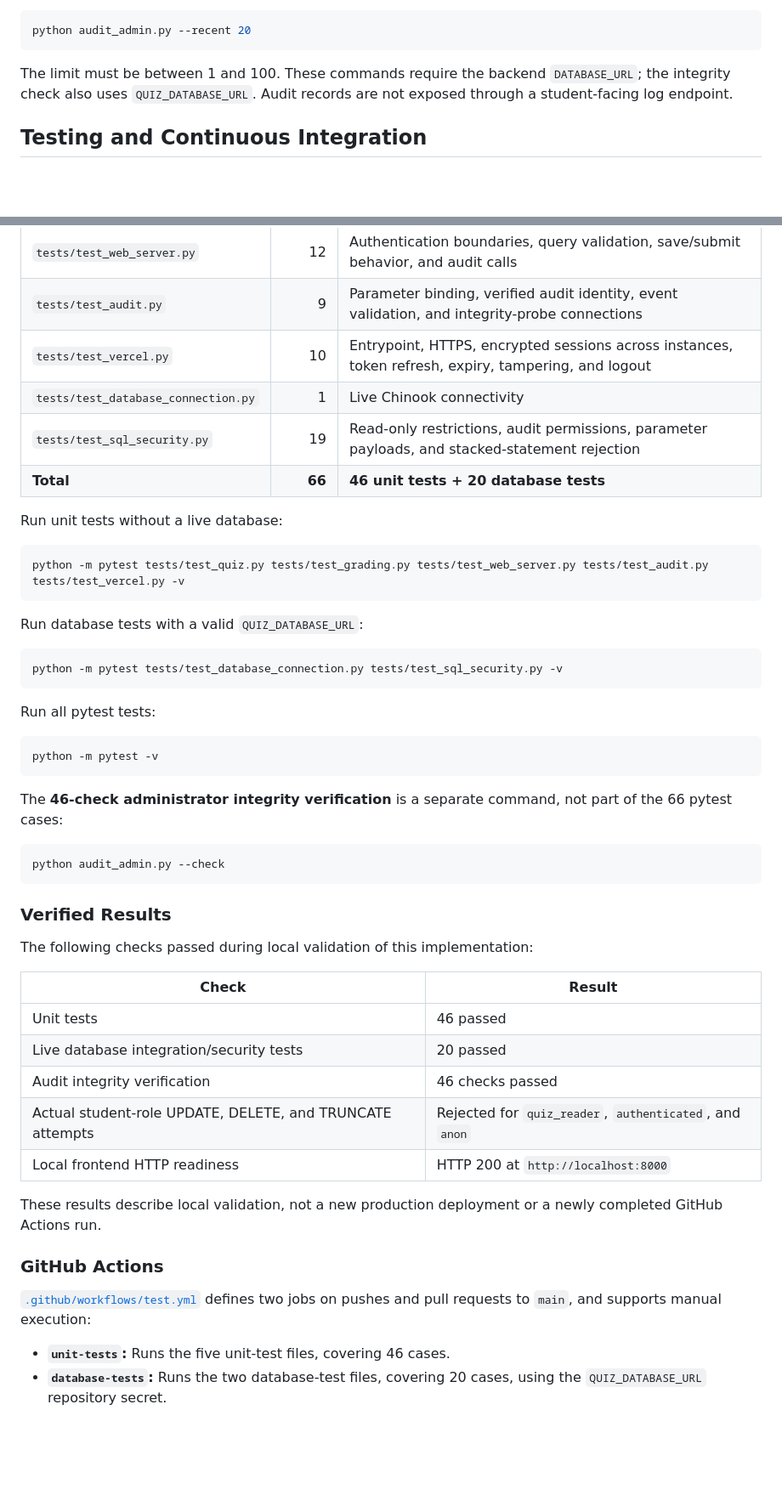
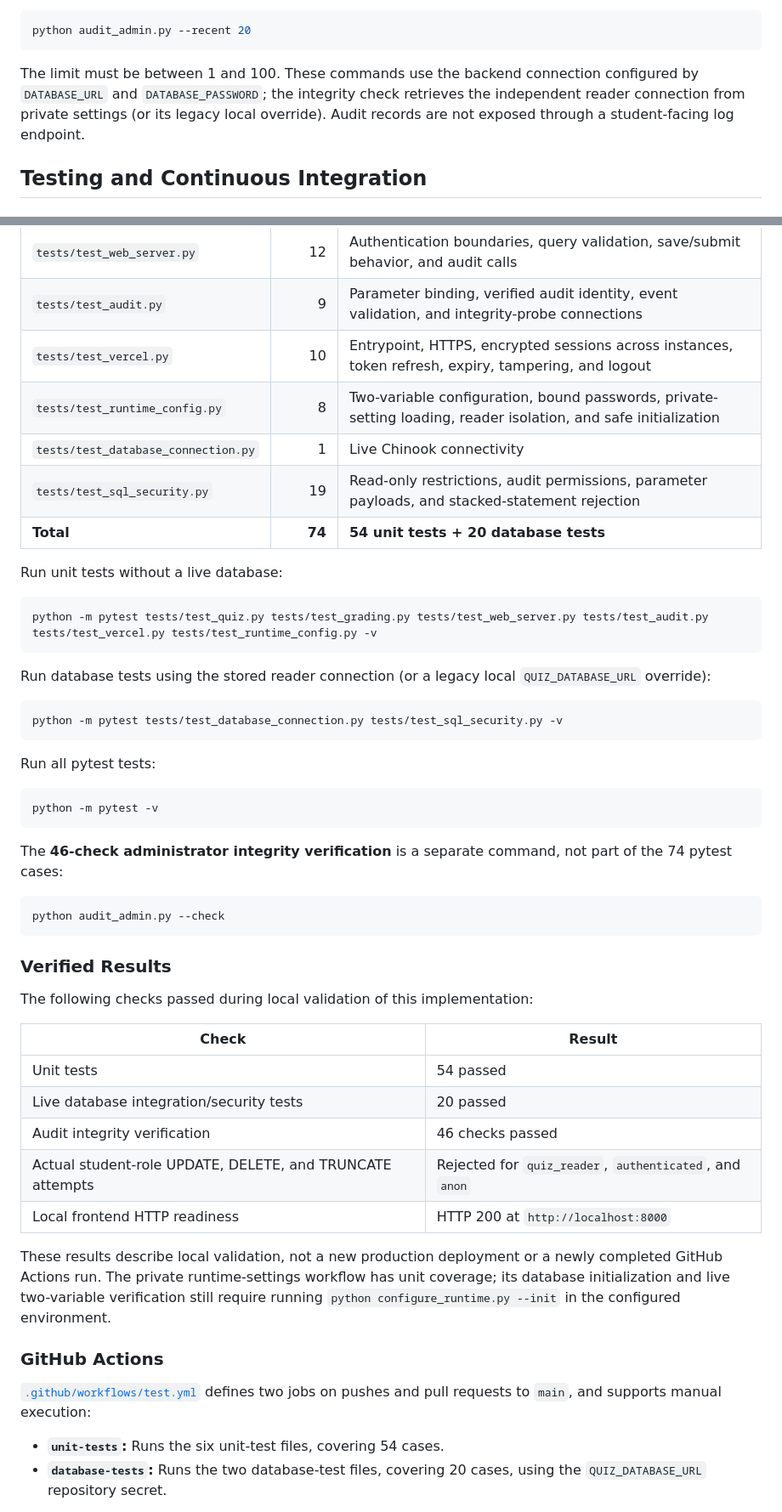
Before and after one commit to yihanc09/IDS706-SQL-Quiz, a Markdown page: README.md, 2 parts joined by grey strips. Shown at 85% size. Rendered like a GitHub page; blank space fills up the shorter version.

````diff
--- a/README.md
+++ b/README.md
@@ -280,7 +288,7 @@ Inspect recent entries, including SQL text:
 python audit_admin.py --recent 20
 ```
 
-The limit must be between 1 and 100. These commands require the backend `DATABASE_URL`; the integrity check also uses `QUIZ_DATABASE_URL`. Audit records are not exposed through a student-facing log endpoint.
+The limit must be between 1 and 100. These commands use the backend connection configured by `DATABASE_URL` and `DATABASE_PASSWORD`; the integrity check retrieves the independent reader connection from private settings (or its legacy local override). Audit records are not exposed through a student-facing log endpoint.
 
 ## Testing and Continuous Integration
 
@@ -293,17 +301,18 @@ The limit must be between 1 and 100. These commands require the backend `DATABAS
 | `tests/test_web_server.py` | 12 | Authentication boundaries, query validation, save/submit behavior, and audit calls |
 | `tests/test_audit.py` | 9 | Parameter binding, verified audit identity, event validation, and integrity-probe connections |
 | `tests/test_vercel.py` | 10 | Entrypoint, HTTPS, encrypted sessions across instances, token refresh, expiry, tampering, and logout |
+| `tests/test_runtime_config.py` | 8 | Two-variable configuration, bound passwords, private-setting loading, reader isolation, and safe initialization |
 | `tests/test_database_connection.py` | 1 | Live Chinook connectivity |
 | `tests/test_sql_security.py` | 19 | Read-only restrictions, audit permissions, parameter payloads, and stacked-statement rejection |
-| **Total** | **66** | **46 unit tests + 20 database tests** |
+| **Total** | **74** | **54 unit tests + 20 database tests** |
 
 Run unit tests without a live database:
 
 ```bash
-python -m pytest tests/test_quiz.py tests/test_grading.py tests/test_web_server.py tests/test_audit.py tests/test_vercel.py -v
+python -m pytest tests/test_quiz.py tests/test_grading.py tests/test_web_server.py tests/test_audit.py tests/test_vercel.py tests/test_runtime_config.py -v
 ```
 
-Run database tests with a valid `QUIZ_DATABASE_URL`:
+Run database tests using the stored reader connection (or a legacy local `QUIZ_DATABASE_URL` override):
 
 ```bash
 python -m pytest tests/test_database_connection.py tests/test_sql_security.py -v
@@ -315,7 +324,7 @@ Run all pytest tests:
 python -m pytest -v
 ```
 
-The **46-check administrator integrity verification** is a separate command, not part of the 66 pytest cases:
+The **46-check administrator integrity verification** is a separate command, not part of the 74 pytest cases:
 
 ```bash
 python audit_admin.py --check
@@ -327,19 +336,19 @@ The following checks passed during local validation of this implementation:
 
 | Check | Result |
 |---|---|
-| Unit tests | 46 passed |
+| Unit tests | 54 passed |
 | Live database integration/security tests | 20 passed |
 | Audit integrity verification | 46 checks passed |
 | Actual student-role UPDATE, DELETE, and TRUNCATE attempts | Rejected for `quiz_reader`, `authenticated`, and `anon` |
 | Local frontend HTTP readiness | HTTP 200 at `http://localhost:8000` |
 
-These results describe local validation, not a new production deployment or a newly completed GitHub Actions run.
+These results describe local validation, not a new production deployment or a newly completed GitHub Actions run. The private runtime-settings workflow has unit coverage; its database initialization and live two-variable verification still require running `python configure_runtime.py --init` in the configured environment.
 
 ### GitHub Actions
 
 [`.github/workflows/test.yml`](.github/workflows/test.yml) defines two jobs on pushes and pull requests to `main`, and supports manual execution:
 
-- **`unit-tests`:** Runs the five unit-test files, covering 46 cases.
+- **`unit-tests`:** Runs the six unit-test files, covering 54 cases.
 - **`database-tests`:** Runs the two database-test files, covering 20 cases, using the `QUIZ_DATABASE_URL` repository secret.
 
 Both jobs must pass for the workflow to complete successfully. Database security tests cover read-only execution, audit access restrictions, and trigger-function permissions.
````
Also changed, not shown: other parts of README.md (+36 -23 lines).
